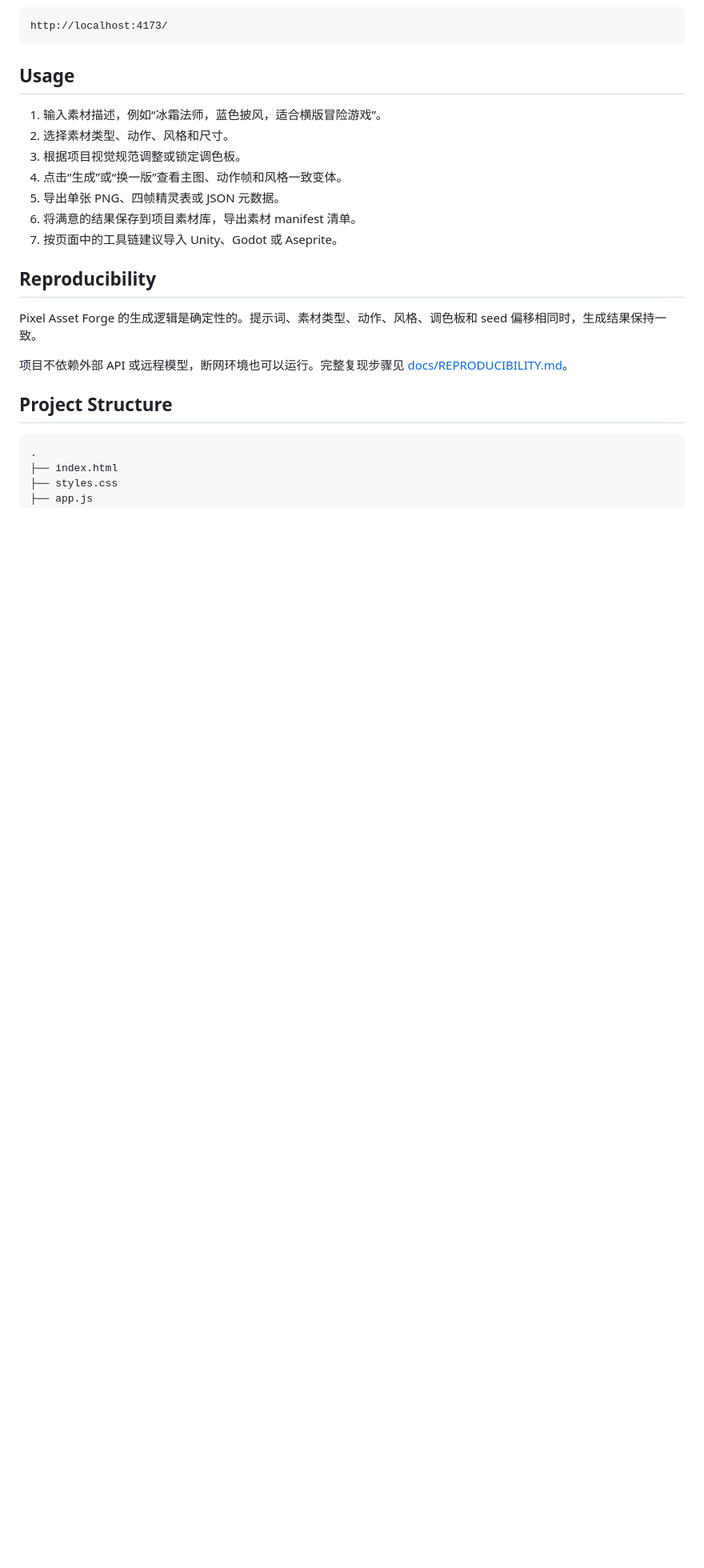
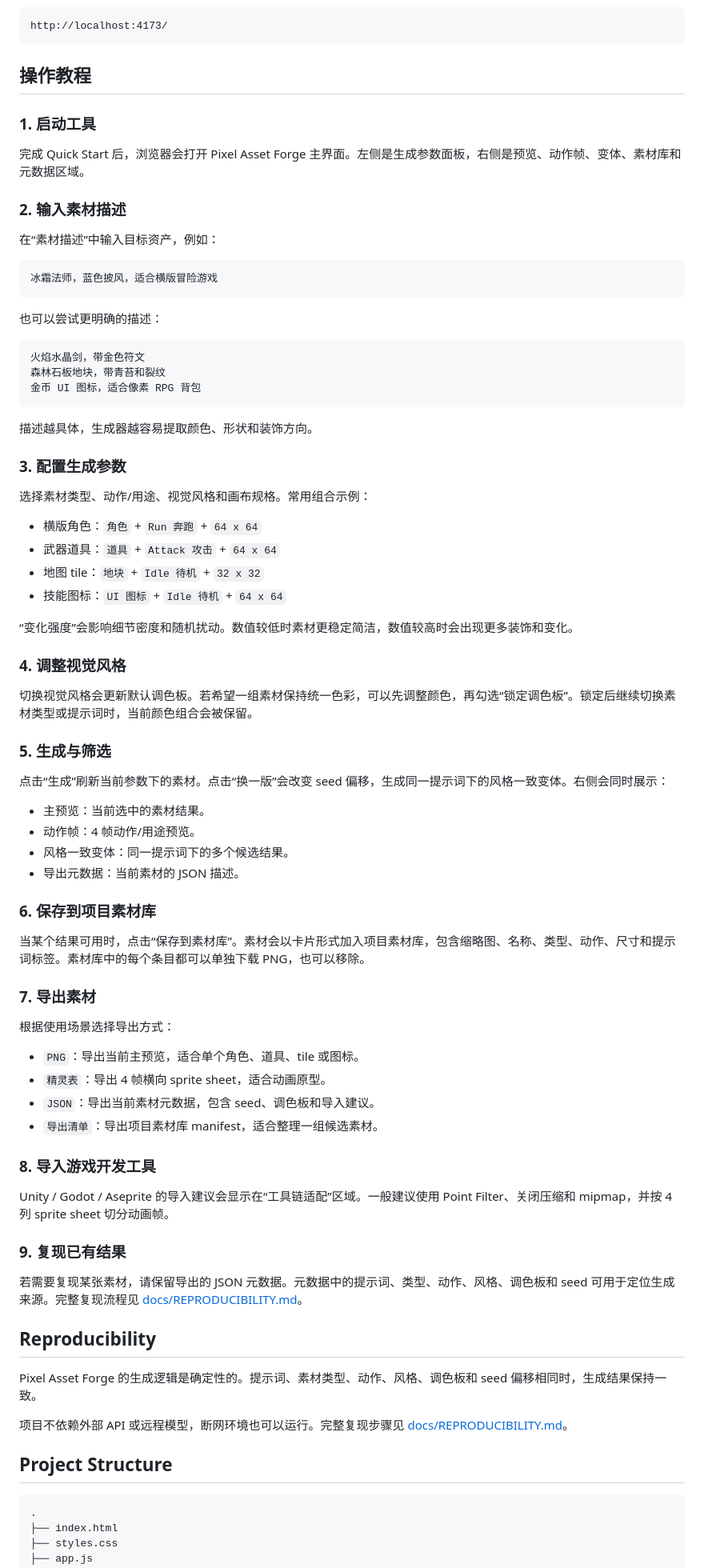
Before and after one commit to yuanlecheng/qiniu-pixel-asset-forge, a Markdown page: README.md, the part around one of its changes. Shown at 80% size. Rendered like a GitHub page; blank space fills up the shorter version.

Commit message:
Expand README feature and usage guide

````diff
--- a/README.md
+++ b/README.md
@@ -46,15 +71,74 @@ python -m http.server 4173
 http://localhost:4173/
 ```
 
-## Usage
+## 操作教程
 
-1. 输入素材描述，例如“冰霜法师，蓝色披风，适合横版冒险游戏”。
-2. 选择素材类型、动作、风格和尺寸。
-3. 根据项目视觉规范调整或锁定调色板。
-4. 点击“生成”或“换一版”查看主图、动作帧和风格一致变体。
-5. 导出单张 PNG、四帧精灵表或 JSON 元数据。
-6. 将满意的结果保存到项目素材库，导出素材 manifest 清单。
-7. 按页面中的工具链建议导入 Unity、Godot 或 Aseprite。
+### 1. 启动工具
+
+完成 Quick Start 后，浏览器会打开 Pixel Asset Forge 主界面。左侧是生成参数面板，右侧是预览、动作帧、变体、素材库和元数据区域。
+
+### 2. 输入素材描述
+
+在“素材描述”中输入目标资产，例如：
+
+```text
+冰霜法师，蓝色披风，适合横版冒险游戏
+```
+
+也可以尝试更明确的描述：
+
+```text
+火焰水晶剑，带金色符文
+森林石板地块，带青苔和裂纹
+金币 UI 图标，适合像素 RPG 背包
+```
+
+描述越具体，生成器越容易提取颜色、形状和装饰方向。
+
+### 3. 配置生成参数
+
+选择素材类型、动作/用途、视觉风格和画布规格。常用组合示例：
+
+- 横版角色：`角色` + `Run 奔跑` + `64 x 64`
+- 武器道具：`道具` + `Attack 攻击` + `64 x 64`
+- 地图 tile：`地块` + `Idle 待机` + `32 x 32`
+- 技能图标：`UI 图标` + `Idle 待机` + `64 x 64`
+
+“变化强度”会影响细节密度和随机扰动。数值较低时素材更稳定简洁，数值较高时会出现更多装饰和变化。
+
+### 4. 调整视觉风格
+
+切换视觉风格会更新默认调色板。若希望一组素材保持统一色彩，可以先调整颜色，再勾选“锁定调色板”。锁定后继续切换素材类型或提示词时，当前颜色组合会被保留。
+
+### 5. 生成与筛选
+
+点击“生成”刷新当前参数下的素材。点击“换一版”会改变 seed 偏移，生成同一提示词下的风格一致变体。右侧会同时展示：
+
+- 主预览：当前选中的素材结果。
+- 动作帧：4 帧动作/用途预览。
+- 风格一致变体：同一提示词下的多个候选结果。
+- 导出元数据：当前素材的 JSON 描述。
+
+### 6. 保存到项目素材库
+
+当某个结果可用时，点击“保存到素材库”。素材会以卡片形式加入项目素材库，包含缩略图、名称、类型、动作、尺寸和提示词标签。素材库中的每个条目都可以单独下载 PNG，也可以移除。
+
+### 7. 导出素材
+
+根据使用场景选择导出方式：
+
+- `PNG`：导出当前主预览，适合单个角色、道具、tile 或图标。
+- `精灵表`：导出 4 帧横向 sprite sheet，适合动画原型。
+- `JSON`：导出当前素材元数据，包含 seed、调色板和导入建议。
+- `导出清单`：导出项目素材库 manifest，适合整理一组候选素材。
+
+### 8. 导入游戏开发工具
+
+Unity / Godot / Aseprite 的导入建议会显示在“工具链适配”区域。一般建议使用 Point Filter、关闭压缩和 mipmap，并按 4 列 sprite sheet 切分动画帧。
+
+### 9. 复现已有结果
+
+若需要复现某张素材，请保留导出的 JSON 元数据。元数据中的提示词、类型、动作、风格、调色板和 seed 可用于定位生成来源。完整复现流程见 [docs/REPRODUCIBILITY.md](./docs/REPRODUCIBILITY.md)。
 
 ## Reproducibility
 
````
Also changed, not shown: other parts of README.md (+38 -13 lines).
